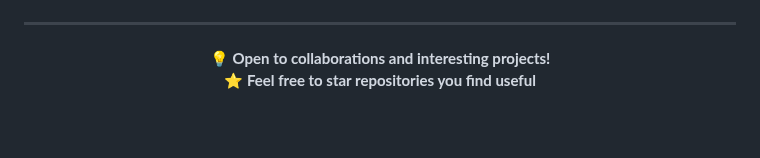
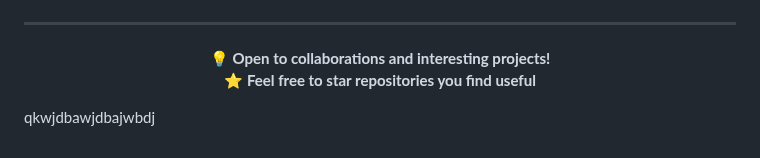
Before and after one commit to Om7035/Om7035, a Markdown page: README.md, the part around the change. GitHub-like rendering; badges without logos; blank space fills up the shorter version.

```diff
--- a/README.md
+++ b/README.md
@@ -171,3 +171,5 @@ Financial management with analytics dashboard
 ⭐ **Feel free to star repositories you find useful**
 
 </div>
+
+qkwjdbawjdbajwbdj
```
